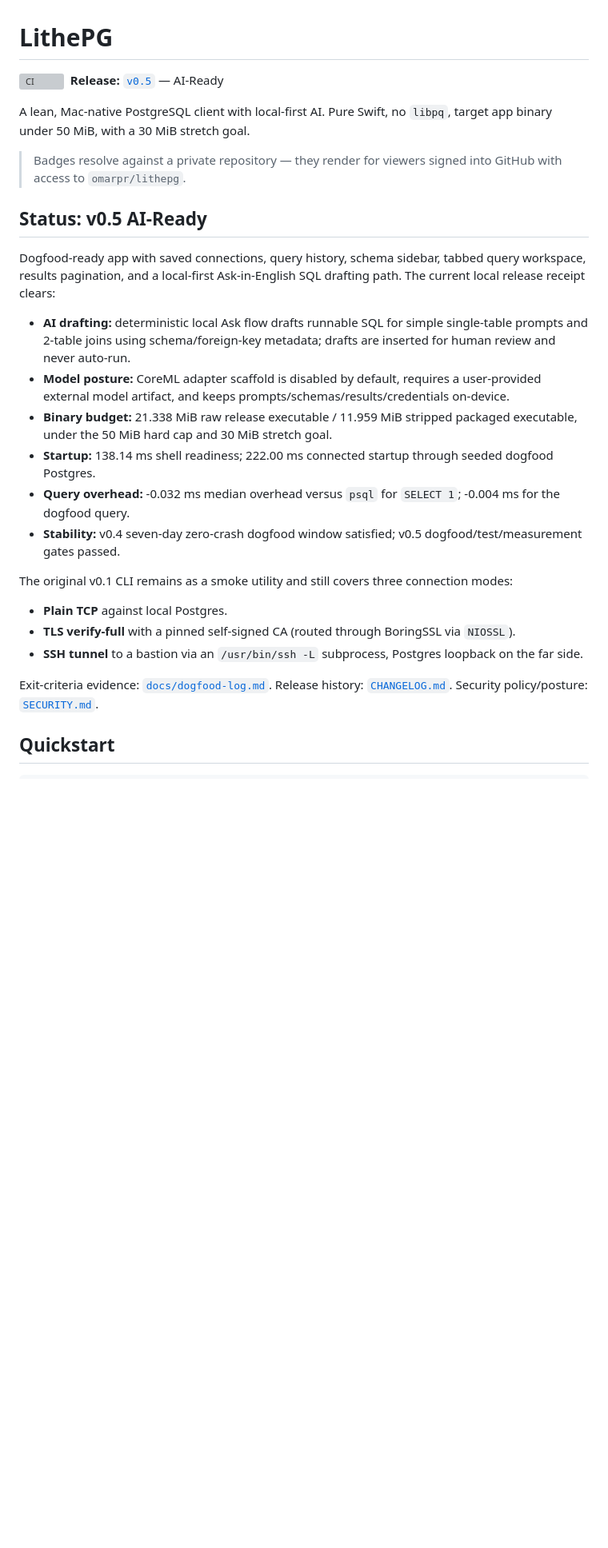
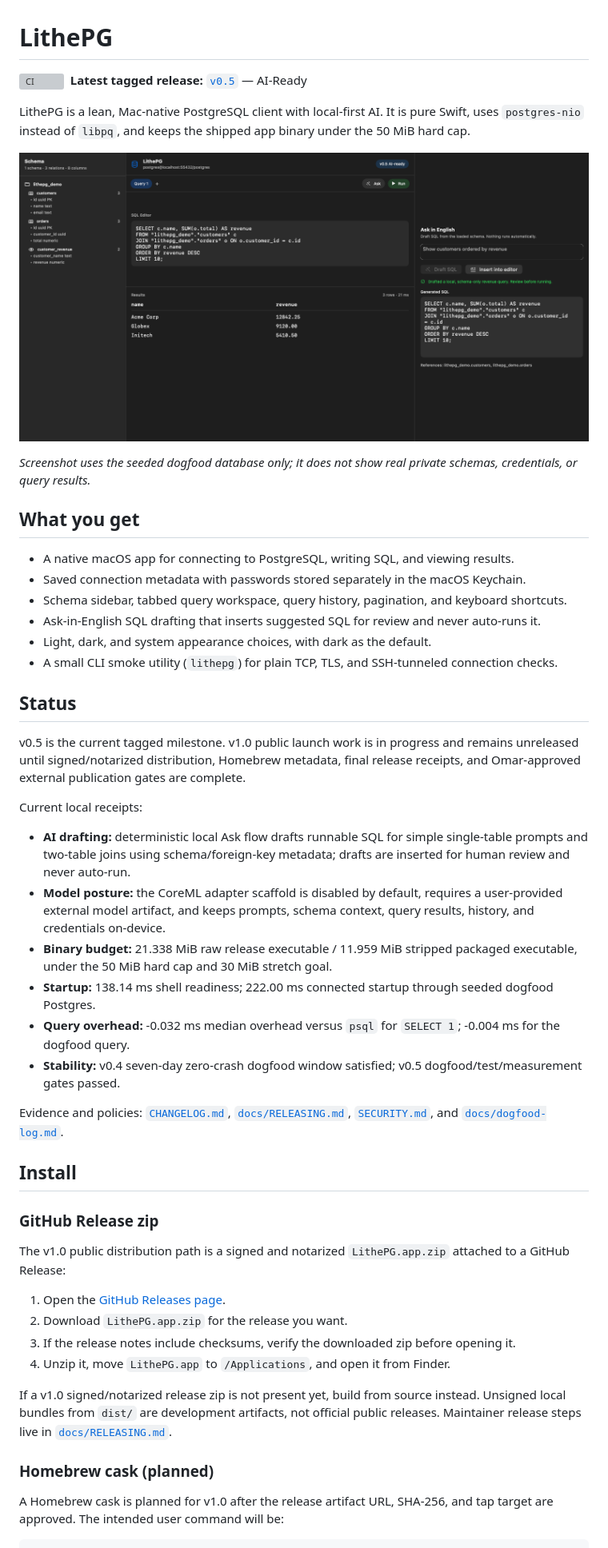
Before and after one commit to omarpr/lithepg, a Markdown page: README.md, the part around one of its changes. Shown at 80% size. Drawn GitHub-style; blank space fills up the shorter version; grey boxes are pictures that could not be loaded.

````diff
--- a/README.md
+++ b/README.md
@@ -1,31 +1,53 @@
 # LithePG
 
 [![CI](https://github.com/omarpr/lithepg/actions/workflows/ci.yml/badge.svg?branch=main)](https://github.com/omarpr/lithepg/actions/workflows/ci.yml?query=branch%3Amain)
-&nbsp;**Release:** [`v0.5`](https://github.com/omarpr/lithepg/tree/v0.5) — AI-Ready
+&nbsp;**Latest tagged release:** [`v0.5`](https://github.com/omarpr/lithepg/tree/v0.5) — AI-Ready
 
-A lean, Mac-native PostgreSQL client with local-first AI. Pure Swift, no `libpq`, target app binary under 50 MiB, with a 30 MiB stretch goal.
+LithePG is a lean, Mac-native PostgreSQL client with local-first AI. It is pure Swift, uses `postgres-nio` instead of `libpq`, and keeps the shipped app binary under the 50 MiB hard cap.
 
-> Badges resolve against a private repository — they render for viewers signed into GitHub with access to `omarpr/lithepg`.
+![LithePG app window showing a seeded dogfood schema, query editor, and results grid](docs/assets/lithepg-app-snapshot.png)
 
-## Status: v0.5 AI-Ready
+*Screenshot uses the seeded dogfood database only; it does not show real private schemas, credentials, or query results.*
 
-Dogfood-ready app with saved connections, query history, schema sidebar, tabbed query workspace, results pagination, and a local-first Ask-in-English SQL drafting path. The current local release receipt clears:
+## What you get
 
-- **AI drafting:** deterministic local Ask flow drafts runnable SQL for simple single-table prompts and 2-table joins using schema/foreign-key metadata; drafts are inserted for human review and never auto-run.
-- **Model posture:** CoreML adapter scaffold is disabled by default, requires a user-provided external model artifact, and keeps prompts/schemas/results/credentials on-device.
+- A native macOS app for connecting to PostgreSQL, writing SQL, and viewing results.
+- Saved connection metadata with passwords stored separately in the macOS Keychain.
+- Schema sidebar, tabbed query workspace, query history, pagination, and keyboard shortcuts.
+- Ask-in-English SQL drafting that inserts suggested SQL for review and never auto-runs it.
+- Light, dark, and system appearance choices, with dark as the default.
+- A small CLI smoke utility (`lithepg`) for plain TCP, TLS, and SSH-tunneled connection checks.
+
+## Status
+
+v0.5 is the current tagged milestone. v1.0 public launch work is in progress and remains unreleased until signed/notarized distribution, Homebrew metadata, final release receipts, and Omar-approved external publication gates are complete.
+
+Current local receipts:
+
+- **AI drafting:** deterministic local Ask flow drafts runnable SQL for simple single-table prompts and two-table joins using schema/foreign-key metadata; drafts are inserted for human review and never auto-run.
+- **Model posture:** the CoreML adapter scaffold is disabled by default, requires a user-provided external model artifact, and keeps prompts, schema context, query results, history, and credentials on-device.
 - **Binary budget:** 21.338 MiB raw release executable / 11.959 MiB stripped packaged executable, under the 50 MiB hard cap and 30 MiB stretch goal.
 - **Startup:** 138.14 ms shell readiness; 222.00 ms connected startup through seeded dogfood Postgres.
 - **Query overhead:** -0.032 ms median overhead versus `psql` for `SELECT 1`; -0.004 ms for the dogfood query.
 - **Stability:** v0.4 seven-day zero-crash dogfood window satisfied; v0.5 dogfood/test/measurement gates passed.
 
-The original v0.1 CLI remains as a smoke utility and still covers three connection modes:
+Evidence and policies: [`CHANGELOG.md`](CHANGELOG.md), [`docs/RELEASING.md`](docs/RELEASING.md), [`SECURITY.md`](SECURITY.md), and [`docs/dogfood-log.md`](docs/dogfood-log.md).
 
-- **Plain TCP** against local Postgres.
-- **TLS verify-full** with a pinned self-signed CA (routed through BoringSSL via `NIOSSL`).
-- **SSH tunnel** to a bastion via an `/usr/bin/ssh -L` subprocess, Postgres loopback on the far side.
+## Install
 
-Exit-criteria evidence: [`docs/dogfood-log.md`](docs/dogfood-log.md). Release history: [`CHANGELOG.md`](CHANGELOG.md). Security policy/posture: [`SECURITY.md`](SECURITY.md).
+### GitHub Release zip
 
-## Quickstart
+The v1.0 public distribution path is a signed and notarized `LithePG.app.zip` attached to a GitHub Release:
+
+1. Open the [GitHub Releases page](https://github.com/omarpr/lithepg/releases).
+2. Download `LithePG.app.zip` for the release you want.
+3. If the release notes include checksums, verify the downloaded zip before opening it.
+4. Unzip it, move `LithePG.app` to `/Applications`, and open it from Finder.
+
+If a v1.0 signed/notarized release zip is not present yet, build from source instead. Unsigned local bundles from `dist/` are development artifacts, not official public releases. Maintainer release steps live in [`docs/RELEASING.md`](docs/RELEASING.md).
+
+### Homebrew cask (planned)
+
+A Homebrew cask is planned for v1.0 after the release artifact URL, SHA-256, and tap target are approved. The intended user command will be:
 
 ```sh
````
Also changed, not shown: other parts of README.md (+64 -19 lines), docs/dogfood-log.md (+6 -0 lines), 1 other file.
